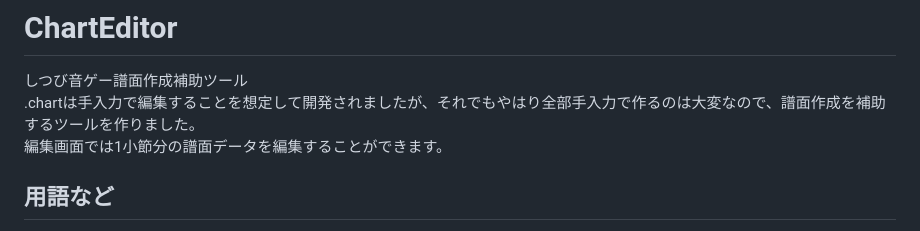
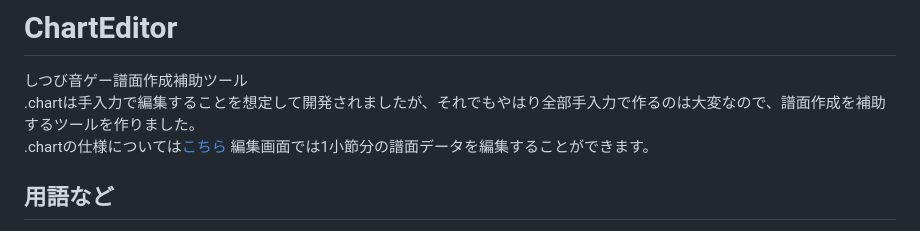
Before and after one commit to iwashi1649/ChartEditor, a Markdown page: README.md, the part around the change. Drawn GitHub-style.

Commit message:
chart仕様書へのリンクをreadmeに

```diff
--- a/README.md
+++ b/README.md
@@ -1,6 +1,7 @@
 # ChartEditor
 しつび音ゲー譜面作成補助ツール
 .chartは手入力で編集することを想定して開発されましたが、それでもやはり全部手入力で作るのは大変なので、譜面作成を補助するツールを作りました。
+.chartの仕様については[こちら](./chart.md)
 編集画面では1小節分の譜面データを編集することができます。
 
 ## 用語など
```
Also changed, not shown: chart.md (+1 -1 lines).
